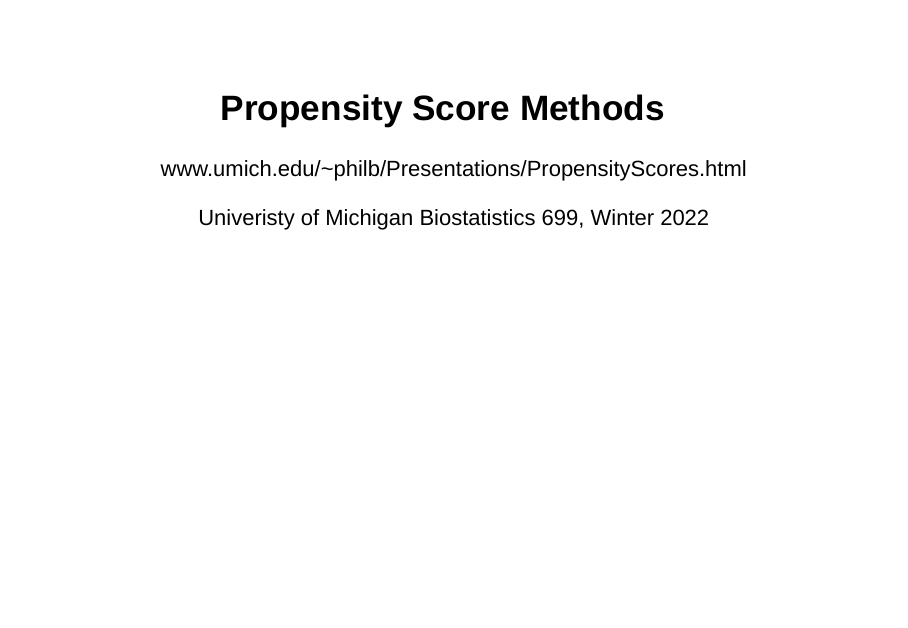
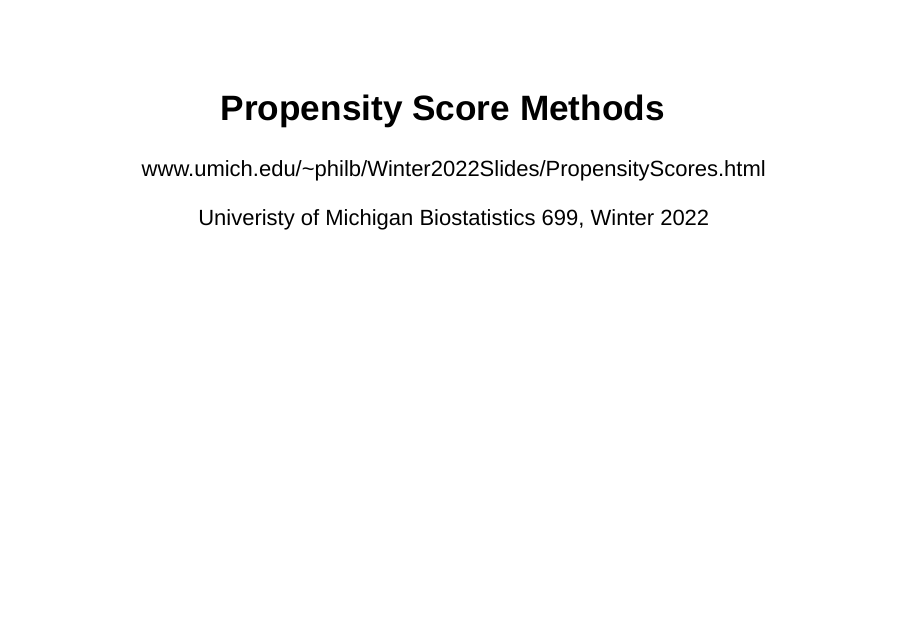
Before and after one commit to psboonstra/PropensityScores, an R Markdown document (PropensityScores.Rmd): page 1 of 40. Rendered offline with R 4.5, knitr and Pandoc, with nearby package versions; drawn as Slidy slides in place of the format the file asks for; code that draws random numbers runs with fixed seeds of ours; some code elsewhere in the file could not run offline; a font, style sheet, LaTeX package, included part or bibliography that could not be used is replaced or left out.

Commit message:
updated url

```diff
--- a/PropensityScores.Rmd
+++ b/PropensityScores.Rmd
@@ -1,6 +1,6 @@
 ---
 title: "Propensity Score Methods"
-author: "www.umich.edu/~philb/Presentations/PropensityScores.html"
+author: "www.umich.edu/~philb/Winter2022Slides/PropensityScores.html"
 date: "Univeristy of Michigan Biostatistics 699, Winter 2022"
 geometry: margin=0.5in
 output:
```
Also changed, not shown: PropensityScores.html.
